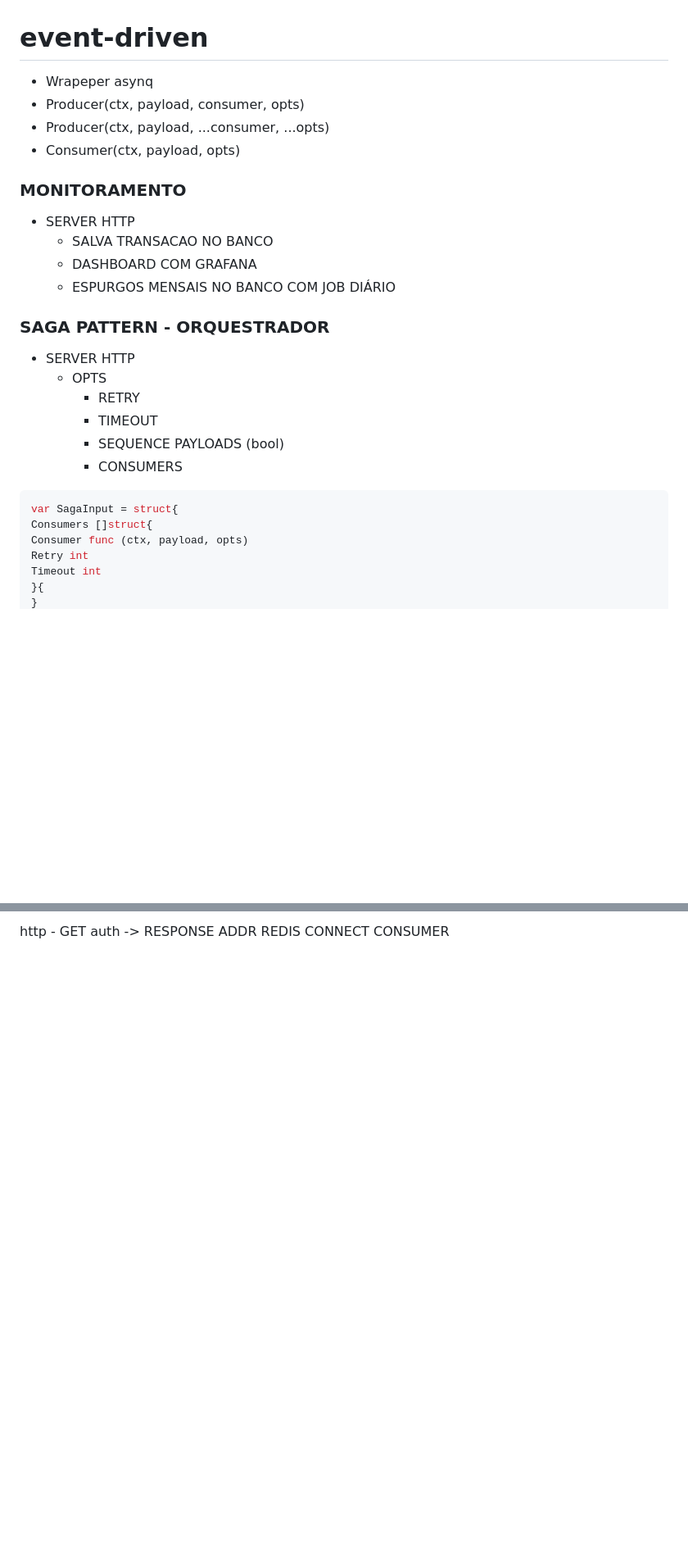
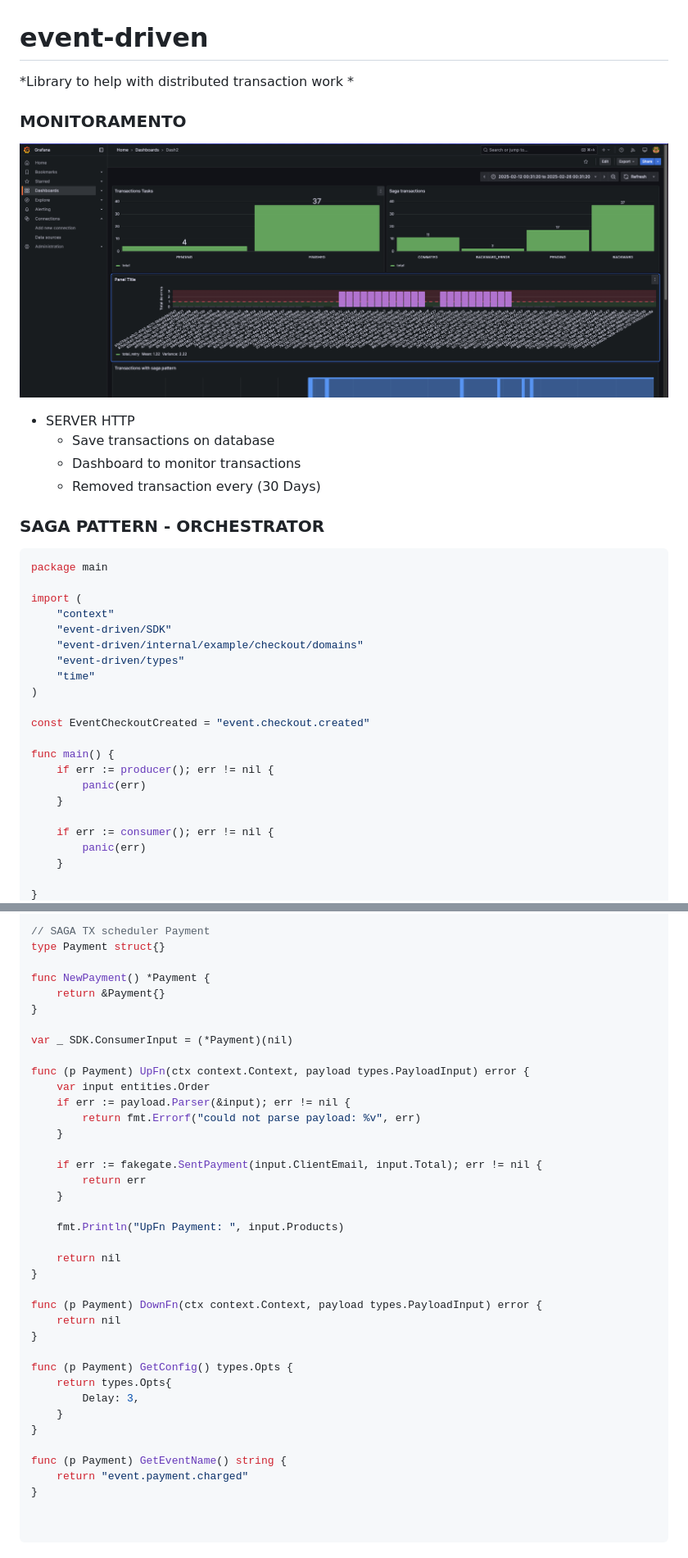
Before and after one commit to IsaacDSC/event-driven, a Markdown page: README.md, 2 parts joined by grey strips. Shown: that part at 82% size. Drawn GitHub-style; pictures changed too: img.png (added); blank space fills up the shorter version.

````diff
--- a/README.md
+++ b/README.md
@@ -1,31 +1,35 @@
 # event-driven
-
-- Wrapeper asynq
-- Producer(ctx, payload, consumer, opts)
-- Producer(ctx, payload, ...consumer, ...opts)
-- Consumer(ctx, payload, opts)
+*Library to help with distributed transaction work *
 
 ### MONITORAMENTO
+![img.png](img.png)
+- SERVER HTTP
+    - Save transactions on database
+    - Dashboard to monitor transactions
+    - Removed transaction every (30 Days)
 
-- SERVER HTTP
-    - SALVA TRANSACAO NO BANCO
-    - DASHBOARD COM GRAFANA
-    - ESPURGOS MENSAIS NO BANCO COM JOB DIÁRIO
-
-### SAGA PATTERN - ORQUESTRADOR
-
-- SERVER HTTP
-    - OPTS
-        - RETRY
-        - TIMEOUT
-        - SEQUENCE PAYLOADS (bool)
-        - CONSUMERS
+### SAGA PATTERN - ORCHESTRATOR
 
 ```go
-var SagaInput = struct{
-Consumers []struct{
-Consumer func (ctx, payload, opts)
-Retry int
-Timeout int
-}{
+package main
+
+import (
+	"context"
+	"event-driven/SDK"
+	"event-driven/internal/example/checkout/domains"
+	"event-driven/types"
+	"time"
+)
+
+const EventCheckoutCreated = "event.checkout.created"
+
+func main() {
+	if err := producer(); err != nil {
+		panic(err)
+	}
+
+	if err := consumer(); err != nil {
+		panic(err)
+	}
+
 }
@@ -47,3 +112,41 @@ como vou saber se o consumer deu certo?
 
-http - GET auth -> RESPONSE ADDR REDIS
-CONNECT CONSUMER
+// SAGA TX scheduler Payment
+type Payment struct{}
+
+func NewPayment() *Payment {
+	return &Payment{}
+}
+
+var _ SDK.ConsumerInput = (*Payment)(nil)
+
+func (p Payment) UpFn(ctx context.Context, payload types.PayloadInput) error {
+	var input entities.Order
+	if err := payload.Parser(&input); err != nil {
+		return fmt.Errorf("could not parse payload: %v", err)
+	}
+
+	if err := fakegate.SentPayment(input.ClientEmail, input.Total); err != nil {
+		return err
+	}
+
+	fmt.Println("UpFn Payment: ", input.Products)
+
+	return nil
+}
+
+func (p Payment) DownFn(ctx context.Context, payload types.PayloadInput) error {
+	return nil
+}
+
+func (p Payment) GetConfig() types.Opts {
+	return types.Opts{
+		Delay: 3,
+	}
+}
+
+func (p Payment) GetEventName() string {
+	return "event.payment.charged"
+}
+
+
+```
````
Also changed, not shown: other parts of README.md (+69 -8 lines).
